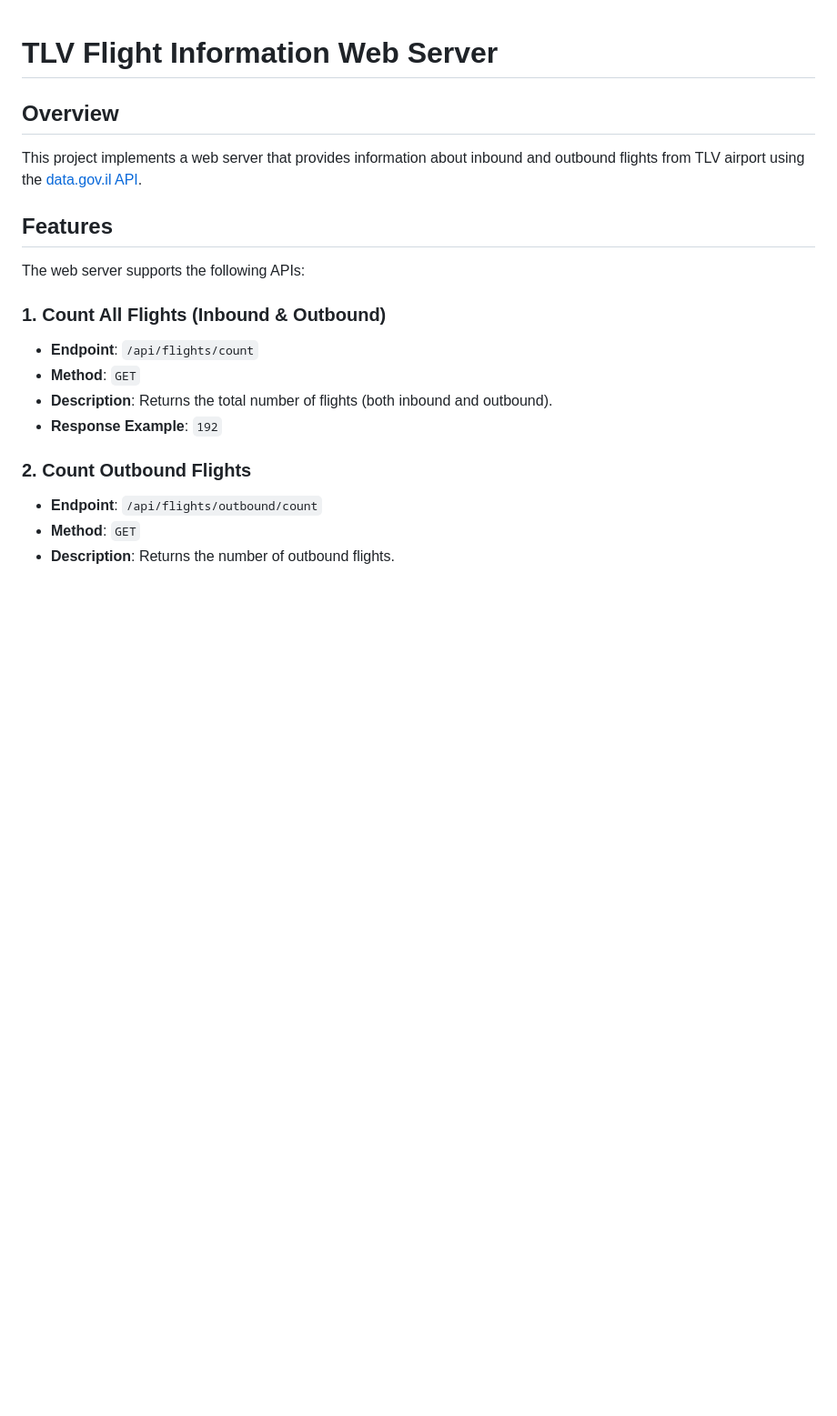
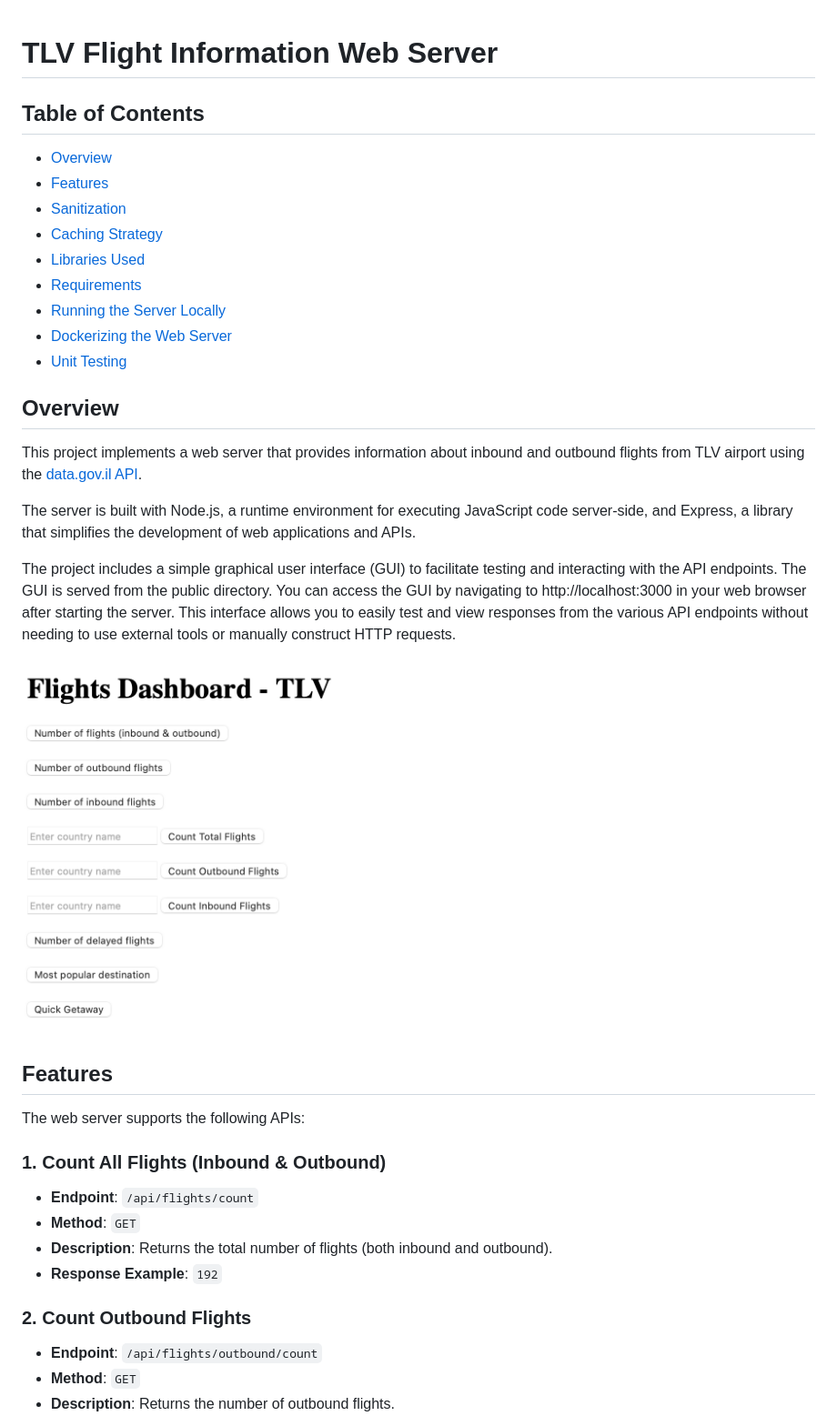
Before and after one commit to bartawil/TLV-flights-Web-Server, a Markdown page: README.md, the part around one of its changes. Shown at 91% size. Rendered like a GitHub page; pictures changed too: dashboard.png (added); blank space fills up the shorter version.

```diff
--- a/README.md
+++ b/README.md
@@ -1,8 +1,26 @@
 # TLV Flight Information Web Server
 
+## Table of Contents
+
+- [Overview](#overview)
+- [Features](#features)
+- [Sanitization](#sanitization)
+- [Caching Strategy](#caching-strategy)
+- [Libraries Used](#libraries-used)
+- [Requirements](#requirements)
+- [Running the Server Locally](#running-the-server-locally)
+- [Dockerizing the Web Server](#dockerizing-the-web-server)
+- [Unit Testing](#unit-testing)
+
 ## Overview
+This project implements a web server that provides information about inbound and outbound flights from TLV airport using the [data.gov.il API](https://data.gov.il/dataset/flydata/resource/e83f763b-b7d7-479e-b172-ae981ddc6de5).
 
-This project implements a web server that provides information about inbound and outbound flights from TLV airport using the [data.gov.il API](https://data.gov.il/dataset/flydata/resource/e83f763b-b7d7-479e-b172-ae981ddc6de5).
+The server is built with Node.js, a runtime environment for executing JavaScript code server-side, and Express, a library that simplifies the development of web applications and APIs.
+
+The project includes a simple graphical user interface (GUI) to facilitate testing and interacting with the API endpoints. The GUI is served from the public directory.
+You can access the GUI by navigating to http://localhost:3000 in your web browser after starting the server. This interface allows you to easily test and view responses from the various API endpoints without needing to use external tools or manually construct HTTP requests.
+
+<img src="dashboard.png" alt="Dashboard GUI" width="400"/>
 
 ## Features
 
```
Also changed, not shown: other parts of README.md (+33 -0 lines), 6 other files.
